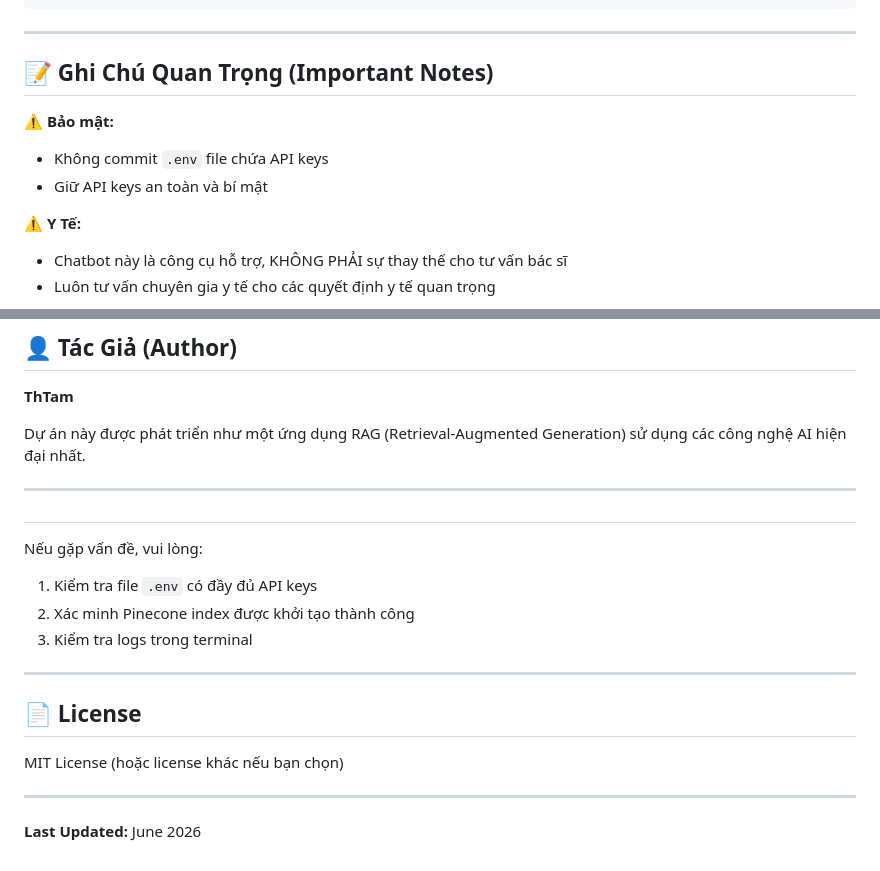
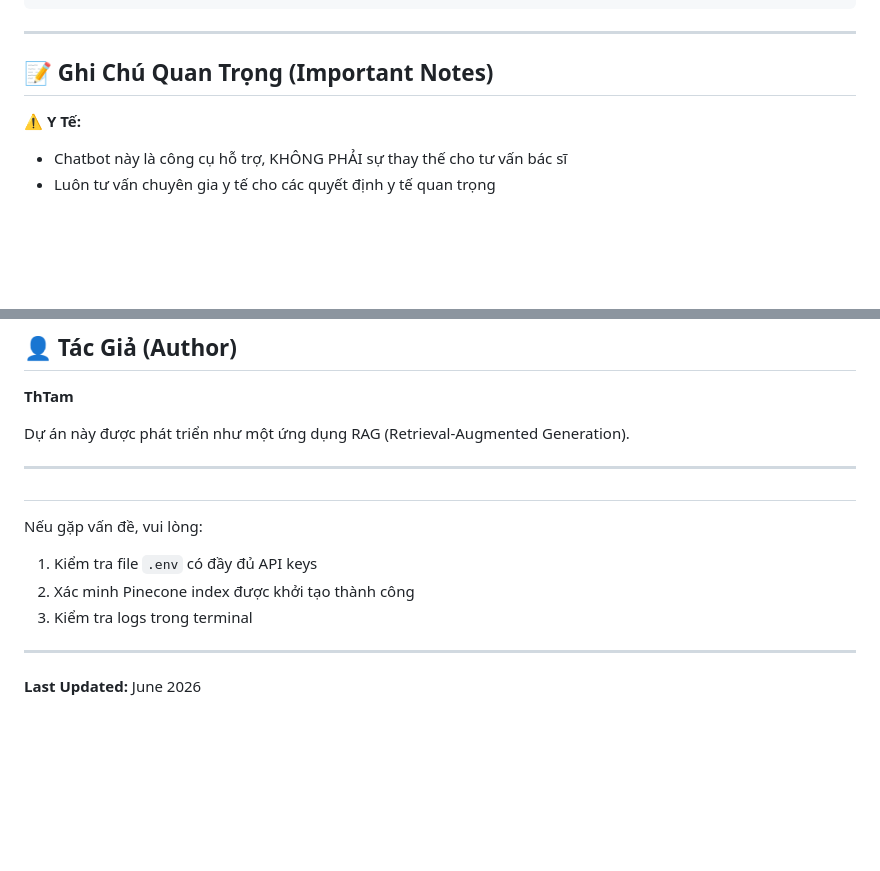
Before and after one commit to ThTam-20/-Chatbot-Medical, a Markdown page: README.md, 2 parts joined by grey strips. Rendered like a GitHub page; blank space fills up the shorter version.

Commit message:
Update README to remove security notes and license
Removed sensitive information warnings and license section from README.

```diff
--- a/README.md
+++ b/README.md
@@ -230,10 +230,6 @@ Language-matched Output
 
 ## 📝 Ghi Chú Quan Trọng (Important Notes)
 
-⚠️ **Bảo mật:**
-- Không commit `.env` file chứa API keys
-- Giữ API keys an toàn và bí mật
-
 ⚠️ **Y Tế:**
 - Chatbot này là công cụ hỗ trợ, KHÔNG PHẢI sự thay thế cho tư vấn bác sĩ
 - Luôn tư vấn chuyên gia y tế cho các quyết định y tế quan trọng
@@ -248,7 +244,7 @@ Language-matched Output
 
 **ThTam**
 
-Dự án này được phát triển như một ứng dụng RAG (Retrieval-Augmented Generation) sử dụng các công nghệ AI hiện đại nhất.
+Dự án này được phát triển như một ứng dụng RAG (Retrieval-Augmented Generation).
 
 ---
 
@@ -260,10 +256,4 @@ Nếu gặp vấn đề, vui lòng:
 
 ---
 
-## 📄 License
-
-MIT License (hoặc license khác nếu bạn chọn)
-
----
-
 **Last Updated:** June 2026
```
